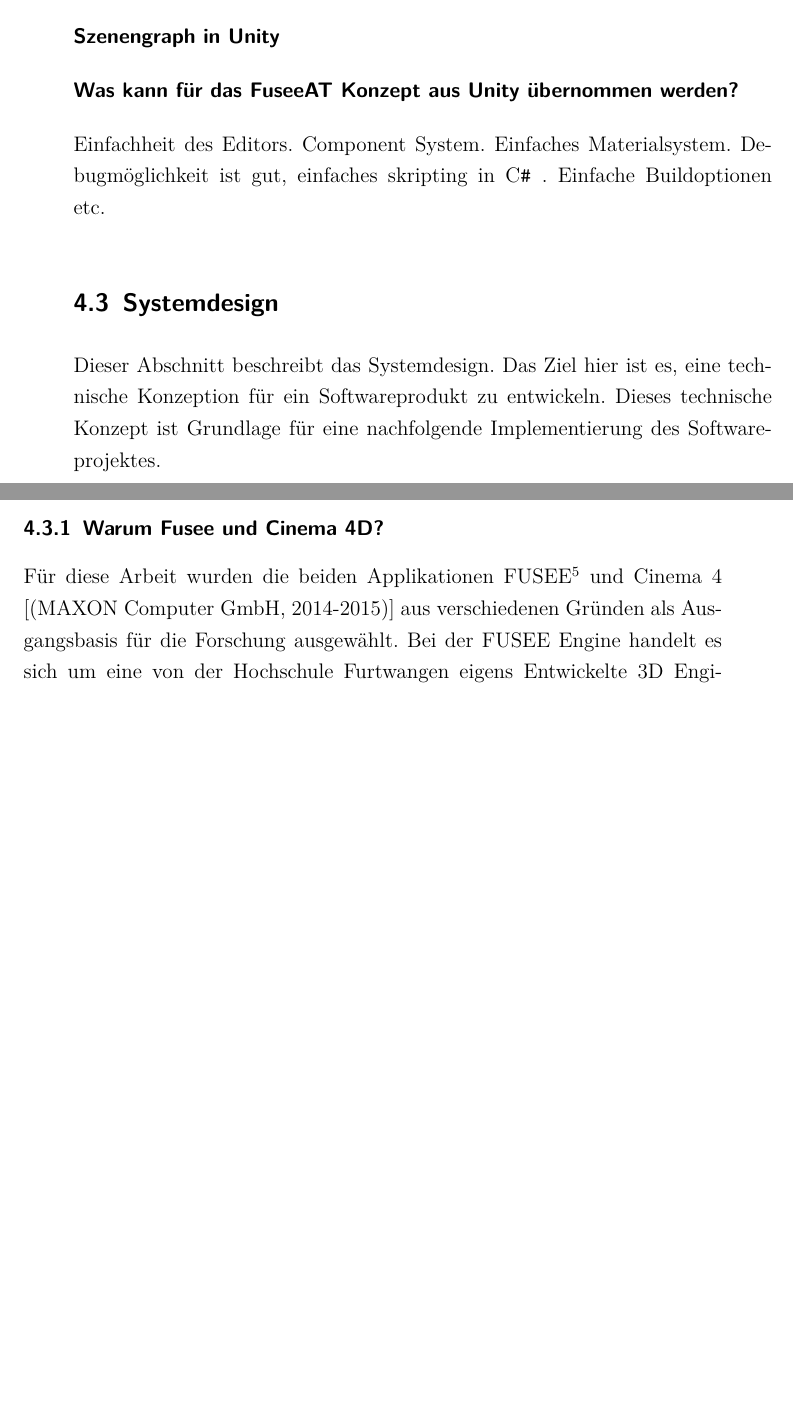
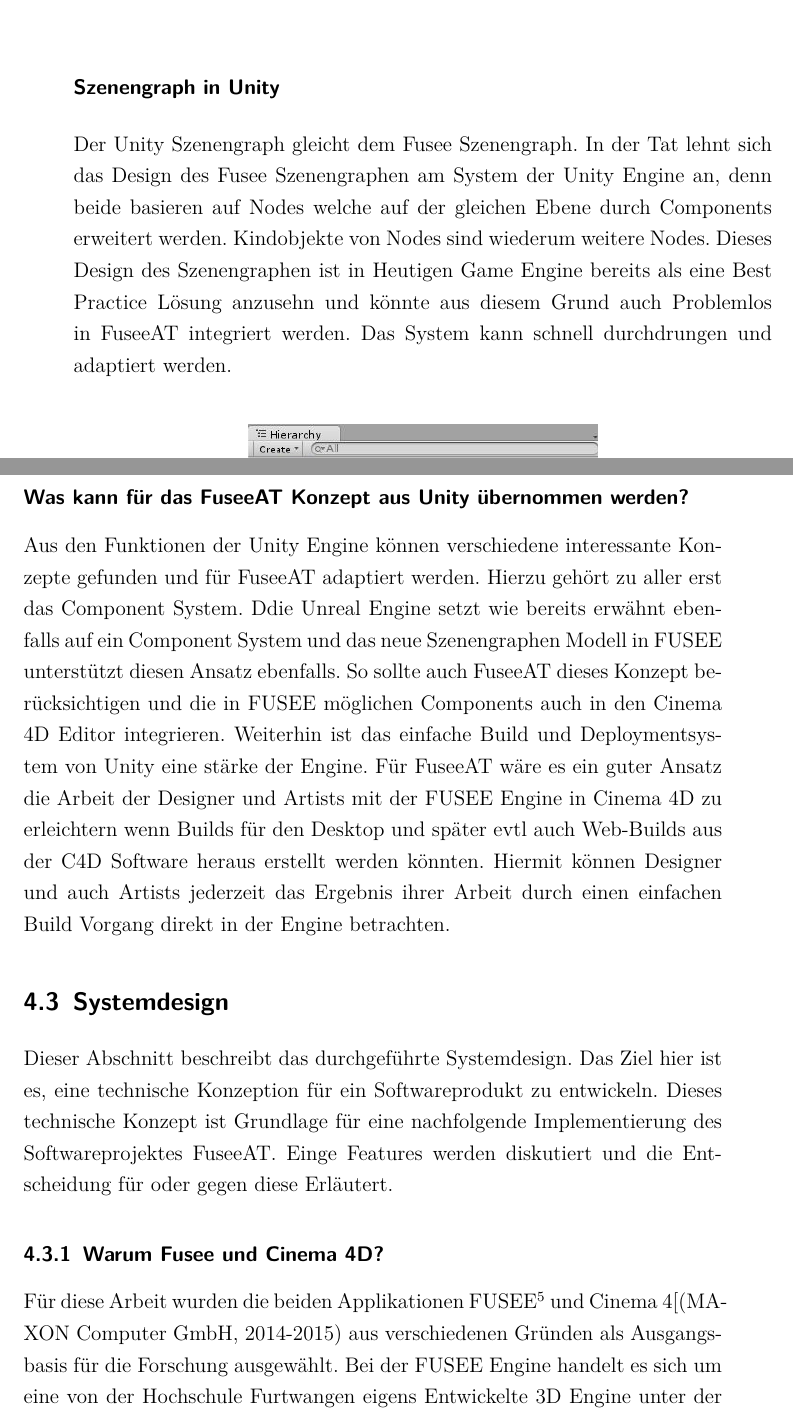
Before and after one commit to dNovel/MasterThesisWS1415, a LaTeX thesis (Source/Thesis.tex): two parts of pages 51 and 52 of 89 before the commit and two parts of pages 53 and 54 of 91 after it, joined at a grey line, cut so that both start at the same text, the shorter picture padded with empty space. Compiled offline with pdfLaTeX; an older LaTeX class or package is replaced by its successor.

Commit message:
Arbeit von Heute
Heute.

```diff
--- a/Source/Thesis.tex
+++ b/Source/Thesis.tex
@@ -854,8 +860,10 @@ In Unity 5 kann wie bereits erwähnt in \CS, Javascript und Boo entwickelt werde
 	\caption{Ansicht des Contentbrowsers in Unity. Mit Suchfeld und Filterfunktionen und ausklappbarer Ordnerstruktur.}
 	\label{UnityContentbrowser}
 \end{figure}
+Um Assets in Unity zu bearbeiten, zu verwalten und zu durchsuchen steht ein Contentbrowser, siehe Abbildung \ref{UnityContentbrowser}, mit eben genau diesen Funktionen zur Verfügung. Grundsätzlich bildet dieser Contentbrowser alle Möglichkeiten ab, die auch FuseeAT unterstützen möchte.
 
 \subsubsection{Szenengraph in Unity}
+Der Unity Szenengraph gleicht dem Fusee Szenengraph. In der Tat lehnt sich das Design des Fusee Szenengraphen am System der Unity Engine an, denn beide basieren auf Nodes welche auf der gleichen Ebene durch Components erweitert werden. Kindobjekte von Nodes sind wiederum weitere Nodes. Dieses Design des Szenengraphen ist in Heutigen Game Engine bereits als eine Best Practice Lösung anzusehn und könnte aus diesem Grund auch Problemlos in FuseeAT integriert werden. Das System kann schnell durchdrungen und adaptiert werden.
 \begin{figure}[ht]
 	\centering
 	\includegraphics[width=7cm]{Bilder/uSzeneGraphDetails.jpg}
@@ -864,18 +872,20 @@ In Unity 5 kann wie bereits erwähnt in \CS, Javascript und Boo entwickelt werde
 \end{figure}
 
 \subsubsection{Was kann für das FuseeAT Konzept aus Unity übernommen werden?}
-Einfachheit des Editors.
-Component System.
-Einfaches Materialsystem.
-Debugmöglichkeit ist gut, einfaches skripting in \CSS.
-Einfache Buildoptionen etc.
+Aus den Funktionen der Unity Engine können verschiedene interessante Konzepte gefunden und für FuseeAT adaptiert werden. Hierzu gehört zu aller erst das Component System. Ddie Unreal Engine setzt wie bereits erwähnt ebenfalls auf ein Component System und das neue Szenengraphen Modell in FUSEE unterstützt diesen Ansatz ebenfalls. So sollte auch FuseeAT dieses Konzept berücksichtigen und die in FUSEE möglichen Components auch in den Cinema 4D Editor integrieren. Weiterhin ist das einfache Build und Deploymentsystem von Unity eine stärke der Engine. Für FuseeAT wäre es ein guter Ansatz die Arbeit der Designer und Artists mit der FUSEE Engine in Cinema 4D zu erleichtern wenn Builds für den Desktop und später evtl auch Web-Builds aus der C4D Software heraus erstellt werden könnten. Hiermit können  Designer und auch Artists jederzeit das Ergebnis ihrer Arbeit durch einen einfachen Build Vorgang direkt in der Engine betrachten.
+
+%Einfachheit des Editors.
+%Component System.
+%Einfaches Materialsystem.
+%Debugmöglichkeit ist gut, einfaches skripting in \CSS.
+%Einfache Buildoptionen etc.
 
 % System Design des Tools
 \section{Systemdesign}
-Dieser Abschnitt beschreibt das Systemdesign. Das Ziel hier ist es, eine technische Konzeption für ein Softwareprodukt zu entwickeln. Dieses technische Konzept ist Grundlage für eine nachfolgende Implementierung des Softwareprojektes.
+Dieser Abschnitt beschreibt das durchgeführte Systemdesign. Das Ziel hier ist es, eine technische Konzeption für ein Softwareprodukt zu entwickeln. Dieses technische Konzept ist Grundlage für eine nachfolgende Implementierung des Softwareprojektes FuseeAT. Einge Features werden diskutiert und die Entscheidung für oder gegen diese Erläutert.
 
 \subsection{Warum Fusee und Cinema 4D?}
-Für diese Arbeit wurden die beiden Applikationen FUSEE\footnote{Furtwangen University Simulation and Entertainment Engine} und Cinema 4 [\autocite{MaxonC4d2014}] aus verschiedenen Gründen als Ausgangsbasis für die Forschung ausgewählt. Bei der FUSEE Engine handelt es sich um eine von der Hochschule Furtwangen eigens Entwickelte 3D Engine unter der Leitung von Herrn Prof. C. Müller der Fakultät DM. Sie wird meist durch Projekte, Abschlussarbeiten und Arbeitsgruppen weiter entwickelt. Bei der Engine handelt es sich um eine 3D Engine deren Quellcode komplett Open Source ist. Das komplette Projekt inklusive seiner Abhängigkeiten ist von GitHub\footnote{https://github.com/FUSEEProjectTeam/Fusee} zu beziehen - was eine Integration des hier in dieser Arbeit angedachten Projektes einfacher gestaltet. Weiterhin wurde das Uniplug Projekt in die Fusee Engine integriert und nutzt deren Formate, Strukturen und einen Teil der Codebase. Hierbei handelt es sich um verschiedene Mathematik Bibliotheken und Tools wie den FUSEE Project Generator.
+Für diese Arbeit wurden die beiden Applikationen FUSEE\footnote{Furtwangen University Simulation and Entertainment Engine} und Cinema 4[\autocite{MaxonC4d2014} aus verschiedenen Gründen als Ausgangsbasis für die Forschung ausgewählt. Bei der FUSEE Engine handelt es sich um eine von der Hochschule Furtwangen eigens Entwickelte 3D Engine unter der Leitung von Herrn Prof. C. Müller der Fakultät DM. Sie wird meist durch Projekte, Abschlussarbeiten und Arbeitsgruppen weiter entwickelt. Bei der Engine handelt es sich um eine 3D Engine deren Quellcode komplett Open Source ist. Das komplette Projekt inklusive seiner Abhängigkeiten ist von GitHub\footnote{https://github.com/FUSEEProjectTeam/Fusee} zu beziehen - was eine Integration des hier in dieser Arbeit angedachten Projektes einfacher gestaltet. Weiterhin wurde das Uniplug Projekt in die Fusee Engine integriert und nutzt deren Formate, Strukturen und einen Teil der Codebase. Hierbei handelt es sich um verschiedene Mathematik Bibliotheken und Tools wie den FUSEE Project Generator.
 
 Der 3D Modeling Editor Cinema 4D steht kostenfrei für Studierende der Hochschule Furtwangen zur verfügung und bietet eine relativ gut dokumentiert API. Weiterhin ist das Projekt Uniplug auf die Verwendung mit Cinema 4D hin konzipiert und unterstützt zum Zeitpunkt der Erstellung dieser Arbeit noch keine weitere Software. Ein großer Teil der Cinema 4D C++ API war bereits in das Uniplug Tool integriert bzw. von C++ nach \CSS konvertiert / gewrapped. So konnte relativ Problemlos mit der Arbeit begonnen werden.
 \\
```
Also changed, not shown: Source/Code/unityGameObject.cs (added, +14 -0 lines), Source/Thesis.pdf, Source/Thesis.tex (12 more changed lines), 2 other files.
